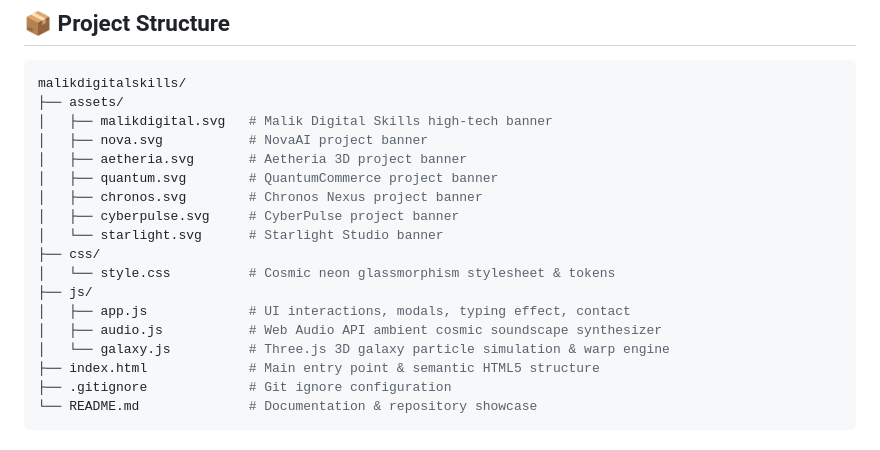
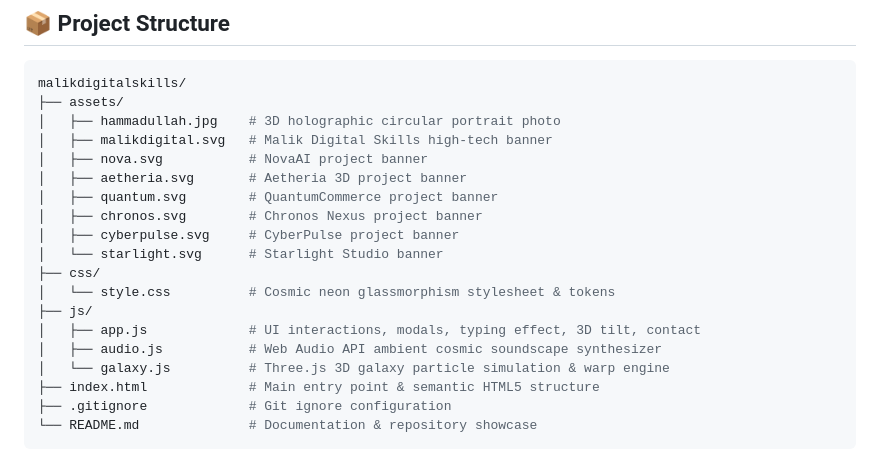
Before and after one commit to Hammadullah506/malikdigitalskills, a Markdown page: README.md, the part around the change. Drawn GitHub-style.

Commit message:
docs: finalize project documentation and file structure

````diff
--- a/README.md
+++ b/README.md
@@ -89,6 +89,7 @@ Designed with a sleek **Cosmic Glassmorphism HUD** aesthetic, this portfolio hig
 ```bash
 malikdigitalskills/
 ├── assets/
+│   ├── hammadullah.jpg    # 3D holographic circular portrait photo
 │   ├── malikdigital.svg   # Malik Digital Skills high-tech banner
 │   ├── nova.svg           # NovaAI project banner
 │   ├── aetheria.svg       # Aetheria 3D project banner
@@ -99,7 +100,7 @@ malikdigitalskills/
 ├── css/
 │   └── style.css          # Cosmic neon glassmorphism stylesheet & tokens
 ├── js/
-│   ├── app.js             # UI interactions, modals, typing effect, contact
+│   ├── app.js             # UI interactions, modals, typing effect, 3D tilt, contact
 │   ├── audio.js           # Web Audio API ambient cosmic soundscape synthesizer
 │   └── galaxy.js          # Three.js 3D galaxy particle simulation & warp engine
 ├── index.html             # Main entry point & semantic HTML5 structure
````
